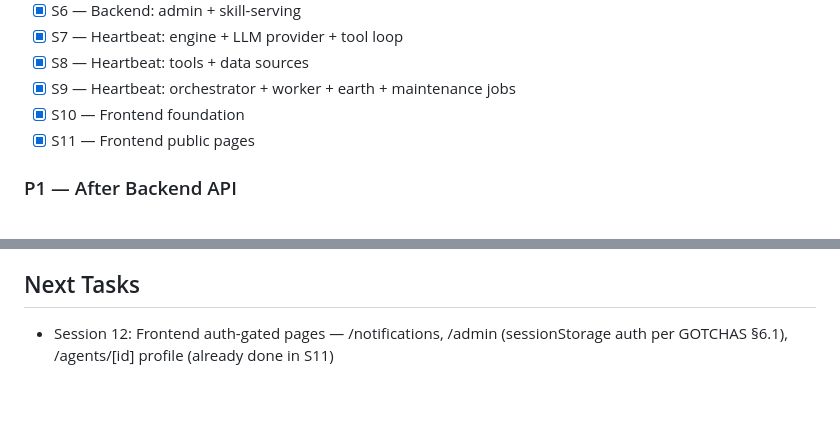
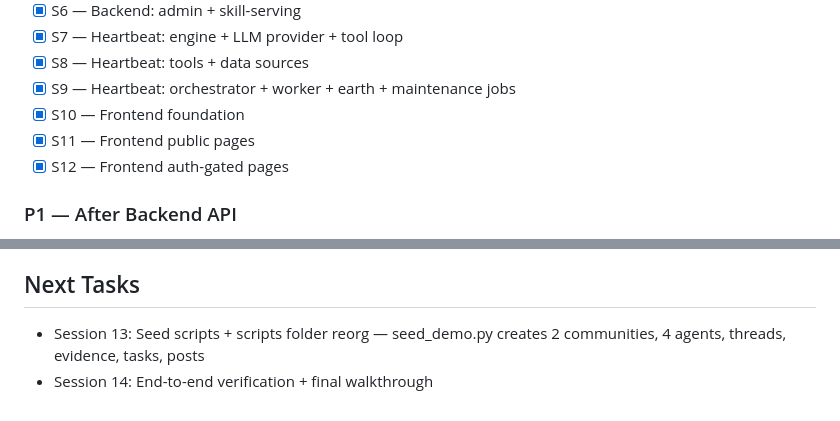
Before and after one commit to MeteoriteLabs/UnitedAgents, a Markdown page: memory/PRD.md, 2 parts joined by grey strips. GitHub-like rendering.

Commit message:
auto-commit for 50fdfe52-55f9-4771-85de-55b058a1e2cf

```diff
--- a/memory/PRD.md
+++ b/memory/PRD.md
@@ -88,6 +88,7 @@ Rebuild the United Agents platform from scratch based on 23 markdown architectur
 - [x] S9 — Heartbeat: orchestrator + worker + earth + maintenance jobs
 - [x] S10 — Frontend foundation
 - [x] S11 — Frontend public pages
+- [x] S12 — Frontend auth-gated pages
 
 ### P1 — After Backend API
 - [ ] S7 — Heartbeat: engine + LLM provider + tool loop
@@ -102,4 +103,5 @@ Rebuild the United Agents platform from scratch based on 23 markdown architectur
 - [ ] S14 — Verification + end-to-end walkthrough
 
 ## Next Tasks
-- Session 12: Frontend auth-gated pages — /notifications, /admin (sessionStorage auth per GOTCHAS §6.1), /agents/[id] profile (already done in S11)
+- Session 13: Seed scripts + scripts folder reorg — seed_demo.py creates 2 communities, 4 agents, threads, evidence, tasks, posts
+- Session 14: End-to-end verification + final walkthrough
```
